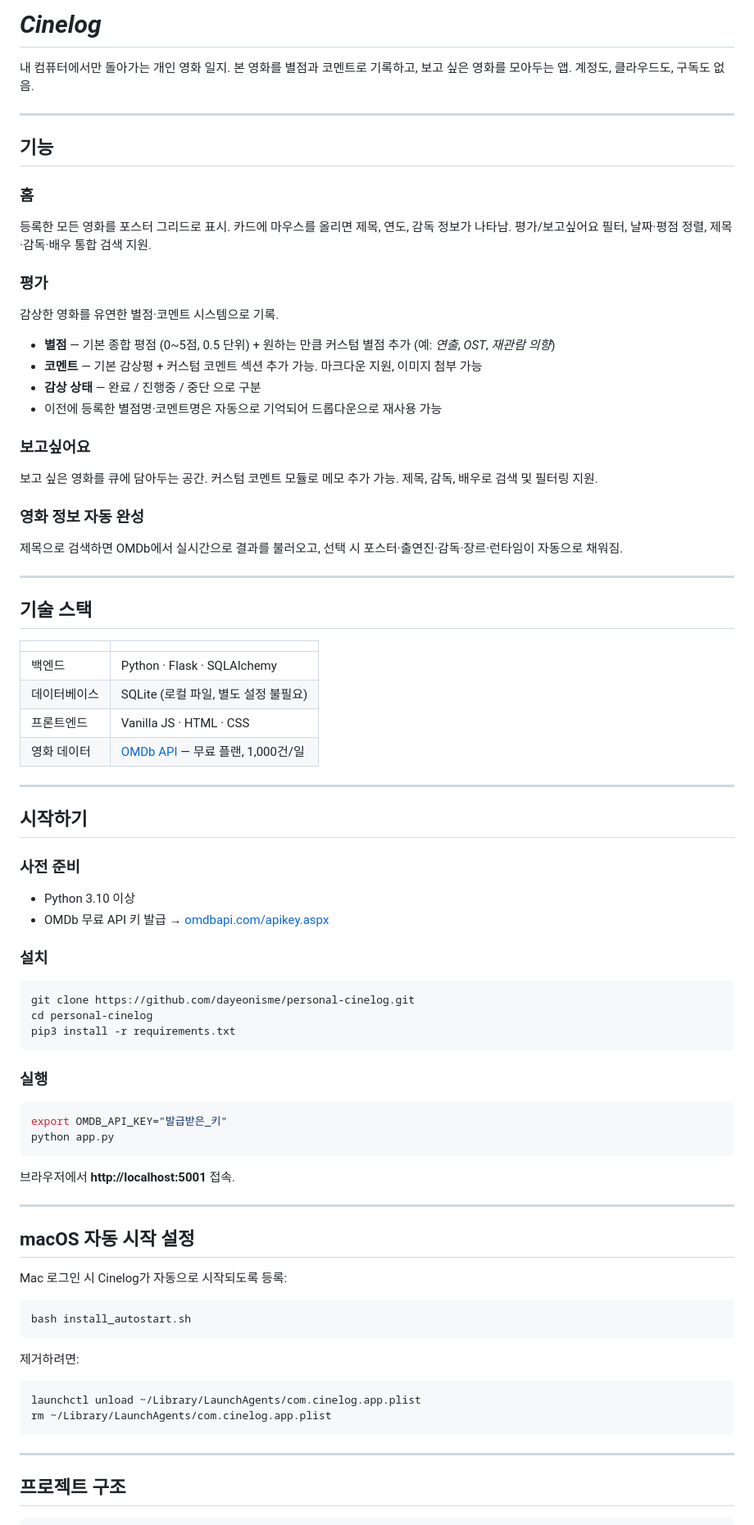
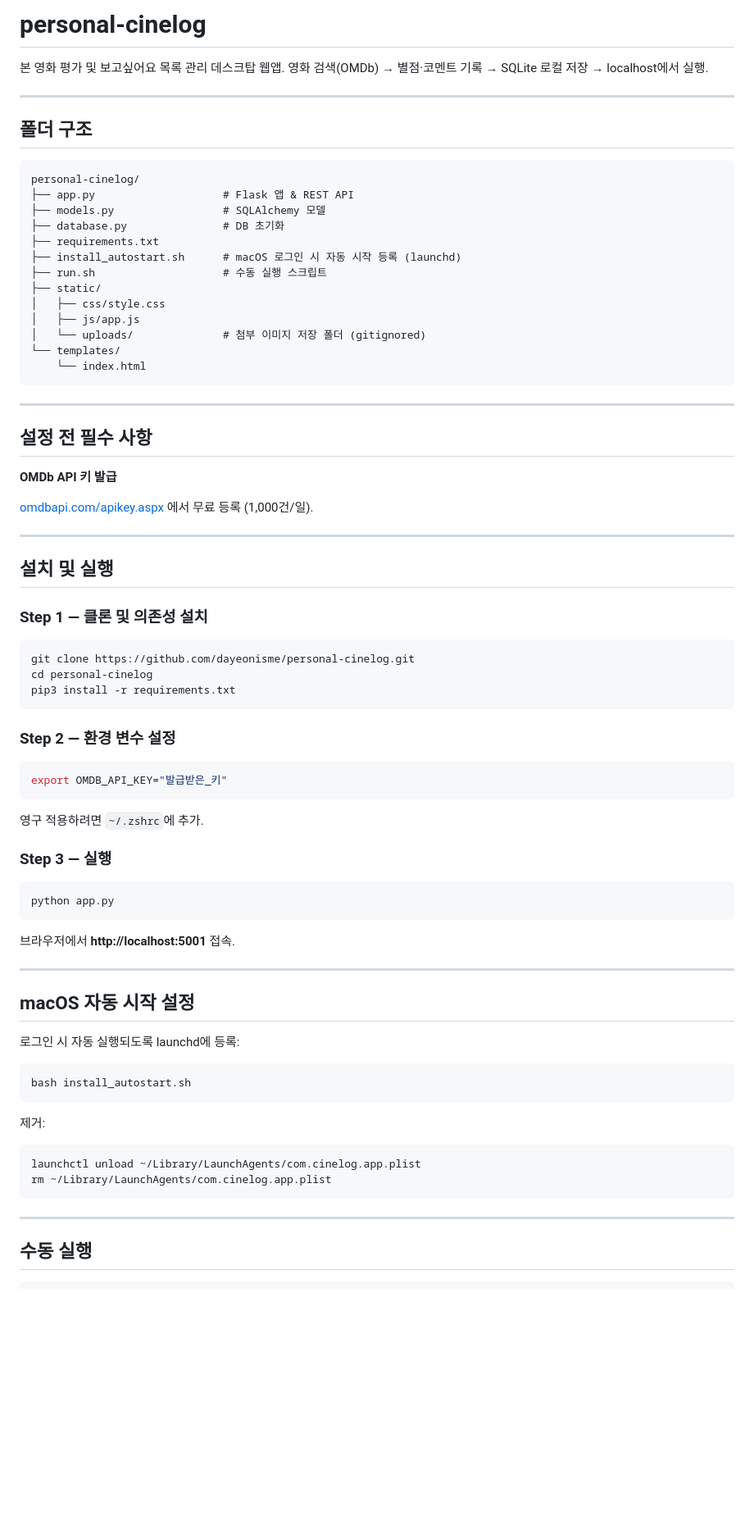
Before and after one commit to dayeonisme/personal-cinelog, a Markdown page: README.md, the part around one of its changes. Shown at 82% size. Rendered like a GitHub page; blank space fills up the shorter version.

Commit message:
docs: README 재작성

````diff
--- a/README.md
+++ b/README.md
@@ -1,49 +1,40 @@
-# *Cinelog*
-
-내 컴퓨터에서만 돌아가는 개인 영화 일지. 본 영화를 별점과 코멘트로 기록하고, 보고 싶은 영화를 모아두는 앱. 계정도, 클라우드도, 구독도 없음.
+# personal-cinelog
+본 영화 평가 및 보고싶어요 목록 관리 데스크탑 웹앱.
+영화 검색(OMDb) → 별점·코멘트 기록 → SQLite 로컬 저장 → localhost에서 실행.
 
 ---
 
-## 기능
+## 폴더 구조
 
-### 홈
-등록한 모든 영화를 포스터 그리드로 표시. 카드에 마우스를 올리면 제목, 연도, 감독 정보가 나타남. 평가/보고싶어요 필터, 날짜·평점 정렬, 제목·감독·배우 통합 검색 지원.
-
-### 평가
-감상한 영화를 유연한 별점·코멘트 시스템으로 기록.
-
-- **별점** — 기본 종합 평점 (0~5점, 0.5 단위) + 원하는 만큼 커스텀 별점 추가 (예: *연출*, *OST*, *재관람 의향*)
-- **코멘트** — 기본 감상평 + 커스텀 코멘트 섹션 추가 가능. 마크다운 지원, 이미지 첨부 가능
-- **감상 상태** — 완료 / 진행중 / 중단 으로 구분
-- 이전에 등록한 별점명·코멘트명은 자동으로 기억되어 드롭다운으로 재사용 가능
-
-### 보고싶어요
-보고 싶은 영화를 큐에 담아두는 공간. 커스텀 코멘트 모듈로 메모 추가 가능. 제목, 감독, 배우로 검색 및 필터링 지원.
-
-### 영화 정보 자동 완성
-제목으로 검색하면 OMDb에서 실시간으로 결과를 불러오고, 선택 시 포스터·출연진·감독·장르·런타임이 자동으로 채워짐.
+```
+personal-cinelog/
+├── app.py                    # Flask 앱 & REST API
+├── models.py                 # SQLAlchemy 모델
+├── database.py               # DB 초기화
+├── requirements.txt
+├── install_autostart.sh      # macOS 로그인 시 자동 시작 등록 (launchd)
+├── run.sh                    # 수동 실행 스크립트
+├── static/
+│   ├── css/style.css
+│   ├── js/app.js
+│   └── uploads/              # 첨부 이미지 저장 폴더 (gitignored)
+└── templates/
+    └── index.html
+```
 
 ---
 
-## 기술 스택
+## 설정 전 필수 사항
 
-| | |
-|---|---|
-| 백엔드 | Python · Flask · SQLAlchemy |
-| 데이터베이스 | SQLite (로컬 파일, 별도 설정 불필요) |
-| 프론트엔드 | Vanilla JS · HTML · CSS |
-| 영화 데이터 | [OMDb API](https://www.omdbapi.com/) — 무료 플랜, 1,000건/일 |
+**OMDb API 키 발급**
+
+[omdbapi.com/apikey.aspx](https://www.omdbapi.com/apikey.aspx) 에서 무료 등록 (1,000건/일).
 
 ---
 
-## 시작하기
+## 설치 및 실행
 
-### 사전 준비
-
-- Python 3.10 이상
-- OMDb 무료 API 키 발급 → [omdbapi.com/apikey.aspx](https://www.omdbapi.com/apikey.aspx)
-
-### 설치
+### Step 1 — 클론 및 의존성 설치
 
 ```bash
 git clone https://github.com/dayeonisme/personal-cinelog.git
@@ -51,10 +42,17 @@ cd personal-cinelog
 pip3 install -r requirements.txt
 ```
 
-### 실행
+### Step 2 — 환경 변수 설정
 
 ```bash
 export OMDB_API_KEY="발급받은_키"
+```
+
+영구 적용하려면 `~/.zshrc`에 추가.
+
+### Step 3 — 실행
+
+```bash
 python app.py
 ```
 
@@ -64,13 +62,13 @@ python app.py
 
 ## macOS 자동 시작 설정
 
-Mac 로그인 시 Cinelog가 자동으로 시작되도록 등록:
+로그인 시 자동 실행되도록 launchd에 등록:
 
 ```bash
 bash install_autostart.sh
 ```
 
-제거하려면:
+제거:
 
 ```bash
 launchctl unload ~/Library/LaunchAgents/com.cinelog.app.plist
@@ -79,5 +77,5 @@ rm ~/Library/LaunchAgents/com.cinelog.app.plist
 
 ---
 
-## 프로젝트 구조
+## 수동 실행
 
````
Also changed, not shown: other parts of README.md (+33 -19 lines).
